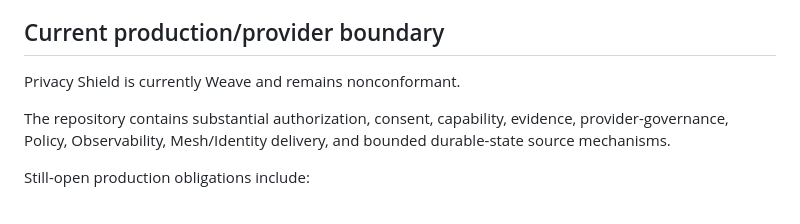
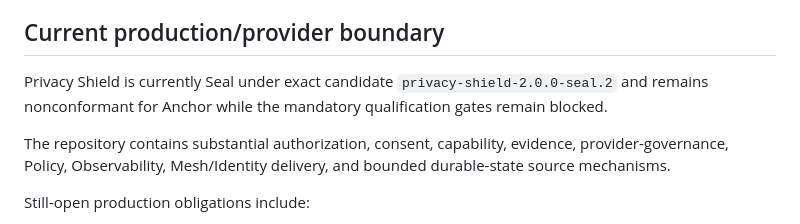
Before and after one commit to GoreeCloud/privacy-shield, a Markdown page: docs/PROJECT-RECORD.md, the part around the change. Drawn GitHub-style.

Commit message:
Correct current project lifecycle posture

```diff
--- a/docs/PROJECT-RECORD.md
+++ b/docs/PROJECT-RECORD.md
@@ -290,7 +290,7 @@ The guard verifies the current failed FoundationDB state-provider candidate, dra
 
 ## Current production/provider boundary
 
-Privacy Shield is currently Weave and remains nonconformant.
+Privacy Shield is currently Seal under exact candidate `privacy-shield-2.0.0-seal.2` and remains nonconformant for Anchor while the mandatory qualification gates remain blocked.
 
 The repository contains substantial authorization, consent, capability, evidence, provider-governance, Policy, Observability, Mesh/Identity delivery, and bounded durable-state source mechanisms.
 
```
